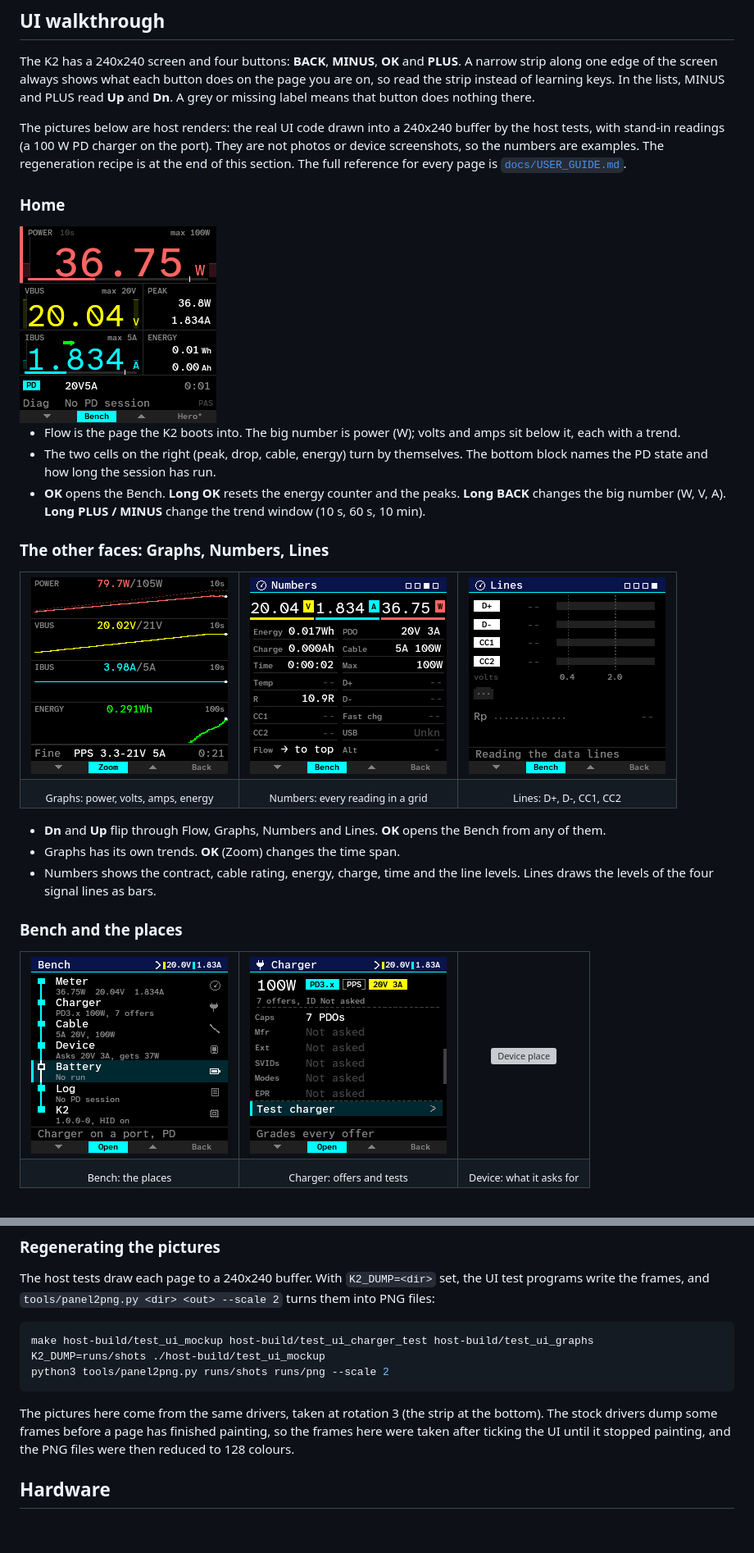
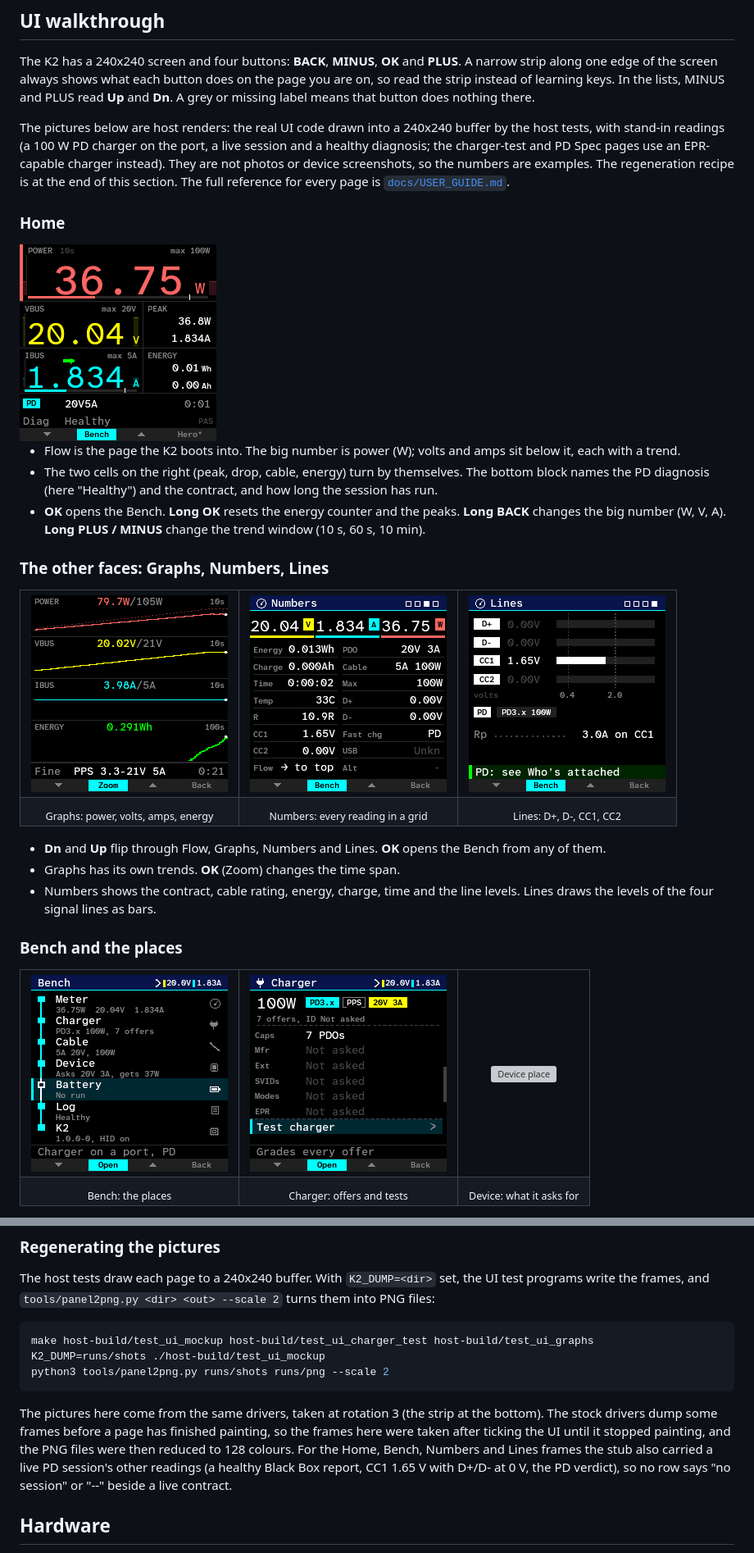
Before and after one commit to YaroST12/open-k2-firmware, a Markdown page: README.md, 2 parts joined by grey strips. Shown at 82% size. Rendered like a GitHub page; pictures changed too: docs/img/ui/bench.png, docs/img/ui/home.png, docs/img/ui/lines.png; blank space fills up the shorter version; grey boxes are pictures that could not be loaded.

Commit message:
docs(readme): Home and sibling renders show a consistent live session
Summary
The Home render read "PD 20V5A" on row 1 and "Diag  No PD session" on row 2
beside a flowing 20 V / 1.8 A. Re-rendered with a live PD session behind it.

Rationale
The host stand-in carried a PD contract but an empty Black Box report, so the
diagnosis word (and the Bench Log row) said "No PD session"; the stub also had
no ADC reading and no fast-charge verdict, so Numbers and Lines showed "--" and
"Reading the data lines" beside a live contract.

Key Changes / Technical Details
- Stand-in: healthy report (empty=false, power=kPowerOk, quiet link/contract,
  state open) -> the word "Healthy"; adc reading CC1 1.65 V, D+/D- 0 V, 32.5 C;
  fastcharge verdict Pd. Done by a temporary edit of tests/test_ui_mockup.cpp
  (not committed) with the render loop ticking until the UI stopped painting.
- Re-rendered home, bench (Log row: Healthy), numbers, lines at rotation 3,
  panel2png --scale 2, 128 colours. The other 16 images were reproduced
  pixel-identically (or are from other drivers) and left as they are.
- README: intro says what the stand-in is (live session, healthy diagnosis,
  EPR-capable charger for the charger-test and PD Spec pages); Home bullet and
  the regeneration note match.

Co-Authored-By: Claude Sonnet 5.5 <noreply@anthropic.com>

````diff
--- a/README.md
+++ b/README.md
@@ -27,14 +27,14 @@ Step-by-step hardware test procedures for every protocol and feature, with a res
 
 The K2 has a 240x240 screen and four buttons: **BACK**, **MINUS**, **OK** and **PLUS**. A narrow strip along one edge of the screen always shows what each button does on the page you are on, so read the strip instead of learning keys. In the lists, MINUS and PLUS read **Up** and **Dn**. A grey or missing label means that button does nothing there.
 
-The pictures below are host renders: the real UI code drawn into a 240x240 buffer by the host tests, with stand-in readings (a 100 W PD charger on the port). They are not photos or device screenshots, so the numbers are examples. The regeneration recipe is at the end of this section. The full reference for every page is [`docs/USER_GUIDE.md`](docs/USER_GUIDE.md).
+The pictures below are host renders: the real UI code drawn into a 240x240 buffer by the host tests, with stand-in readings (a 100 W PD charger on the port, a live session and a healthy diagnosis; the charger-test and PD Spec pages use an EPR-capable charger instead). They are not photos or device screenshots, so the numbers are examples. The regeneration recipe is at the end of this section. The full reference for every page is [`docs/USER_GUIDE.md`](docs/USER_GUIDE.md).
 
 ### Home
 
 <img src="docs/img/ui/home.png" width="240" alt="Home: the Flow face">
 
 - Flow is the page the K2 boots into. The big number is power (W); volts and amps sit below it, each with a trend.
-- The two cells on the right (peak, drop, cable, energy) turn by themselves. The bottom block names the PD state and how long the session has run.
+- The two cells on the right (peak, drop, cable, energy) turn by themselves. The bottom block names the PD diagnosis (here "Healthy") and the contract, and how long the session has run.
 - **OK** opens the Bench. **Long OK** resets the energy counter and the peaks. **Long BACK** changes the big number (W, V, A). **Long PLUS / MINUS** change the trend window (10 s, 60 s, 10 min).
 
 ### The other faces: Graphs, Numbers, Lines
@@ -188,7 +188,7 @@ K2_DUMP=runs/shots ./host-build/test_ui_mockup
 python3 tools/panel2png.py runs/shots runs/png --scale 2
 ```
 
-The pictures here come from the same drivers, taken at rotation 3 (the strip at the bottom). The stock drivers dump some frames before a page has finished painting, so the frames here were taken after ticking the UI until it stopped painting, and the PNG files were then reduced to 128 colours.
+The pictures here come from the same drivers, taken at rotation 3 (the strip at the bottom). The stock drivers dump some frames before a page has finished painting, so the frames here were taken after ticking the UI until it stopped painting, and the PNG files were then reduced to 128 colours. For the Home, Bench, Numbers and Lines frames the stub also carried a live PD session's other readings (a healthy Black Box report, CC1 1.65 V with D+/D- at 0 V, the PD verdict), so no row says "no session" or "--" beside a live contract.
 
 ## Hardware
 
````
